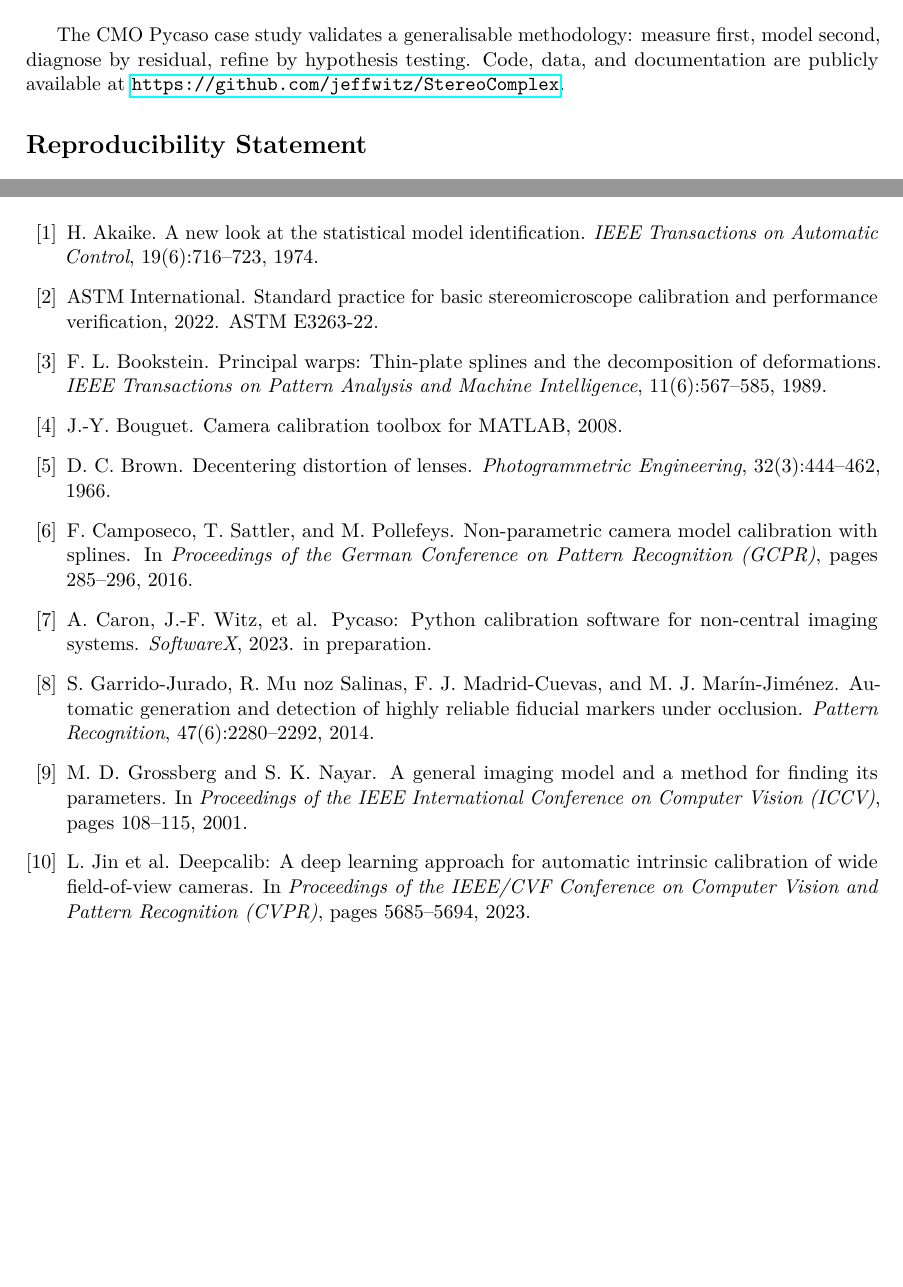
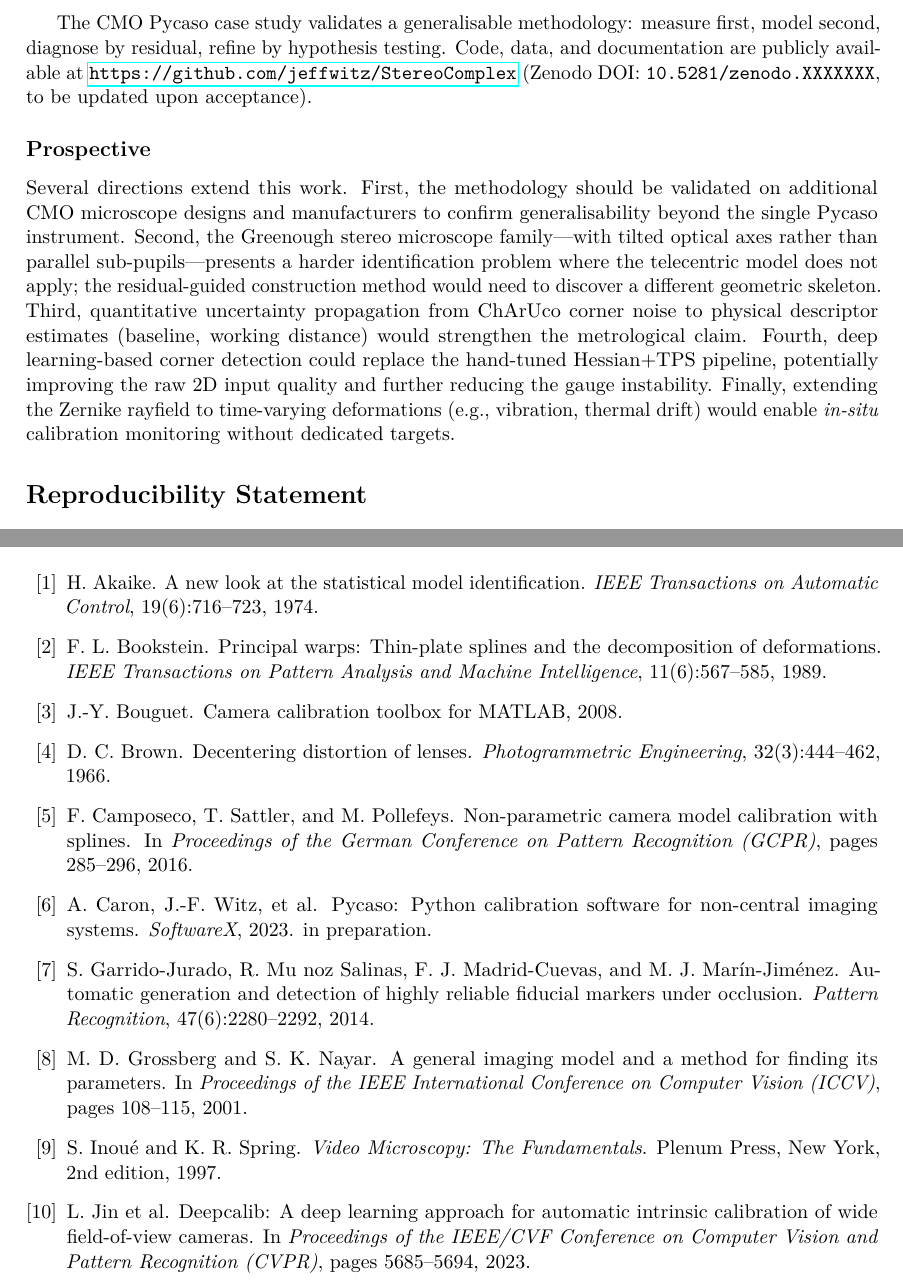
Before and after one commit to jeffwitz/StereoComplex, a LaTeX paper (paper/cmo/manuscript.tex, which reads paper/cmo/references.bib): two parts of pages 19 and 21 of 23, joined at a grey line, cut so that both start at the same text, the shorter picture padded with empty space. Compiled offline with pdfLaTeX.

Commit message:
fix: editorial polish — Prospective, reference validation, Zenodo DOI
- Added Prospective paragraph (5 directions: multi-CMO, Greenough,
  uncertainty, deep learning corners, in-situ monitoring)
- Replaced cmo_astm → inoue1997 (Inoué & Spring textbook)
- Added Zenodo DOI placeholder to stereocomplex reference
- 23 pages, 0 warnings

Co-Authored-By: Claude Opus 4.7 <noreply@anthropic.com>

```diff
--- a/paper/cmo/manuscript.tex
+++ b/paper/cmo/manuscript.tex
@@ -693,7 +693,16 @@ The key results are:
 \end{itemize}
 
 The CMO Pycaso case study validates a generalisable methodology: measure first, model second, diagnose by residual, refine by hypothesis testing.
-Code, data, and documentation are publicly available at \url{https://github.com/jeffwitz/StereoComplex}.
+Code, data, and documentation are publicly available at \url{https://github.com/jeffwitz/StereoComplex} (Zenodo DOI: \texttt{10.5281/zenodo.XXXXXXX}, to be updated upon acceptance).
+
+\subsection*{Prospective}
+
+Several directions extend this work.
+First, the methodology should be validated on additional CMO microscope designs and manufacturers to confirm generalisability beyond the single Pycaso instrument.
+Second, the Greenough stereo microscope family---with tilted optical axes rather than parallel sub-pupils---presents a harder identification problem where the telecentric model does not apply; the residual-guided construction method would need to discover a different geometric skeleton.
+Third, quantitative uncertainty propagation from ChArUco corner noise to physical descriptor estimates (baseline, working distance) would strengthen the metrological claim.
+Fourth, deep learning-based corner detection could replace the hand-tuned Hessian+TPS pipeline, potentially improving the raw 2D input quality and further reducing the gauge instability.
+Finally, extending the Zernike rayfield to time-varying deformations (e.g., vibration, thermal drift) would enable \emph{in-situ} calibration monitoring without dedicated targets.
 
 % ======================================================================
 \section*{Reproducibility Statement}
--- a/paper/cmo/references.bib
+++ b/paper/cmo/references.bib
@@ -2,8 +2,9 @@
 % CMO Microscope Optics & Architecture
 % ============================================================
 
-@misc{cmo_astm,
-  author = {{ASTM International}},
-  title  = {Standard Practice for Basic Stereomicroscope Calibration and Performance Verification},
-  note   = {ASTM E3263-22},
-  year   = {2022},
+@book{inoue1997,
+  author    = {S. Inou\'e and K. R. Spring},
+  title     = {Video Microscopy: The Fundamentals},
+  edition   = {2nd},
+  publisher = {Plenum Press},
+  year      = {1997},
```
Also changed, not shown: paper/cmo/manuscript.tex (2 more changed lines), paper/cmo/references.bib (8 more changed lines).
